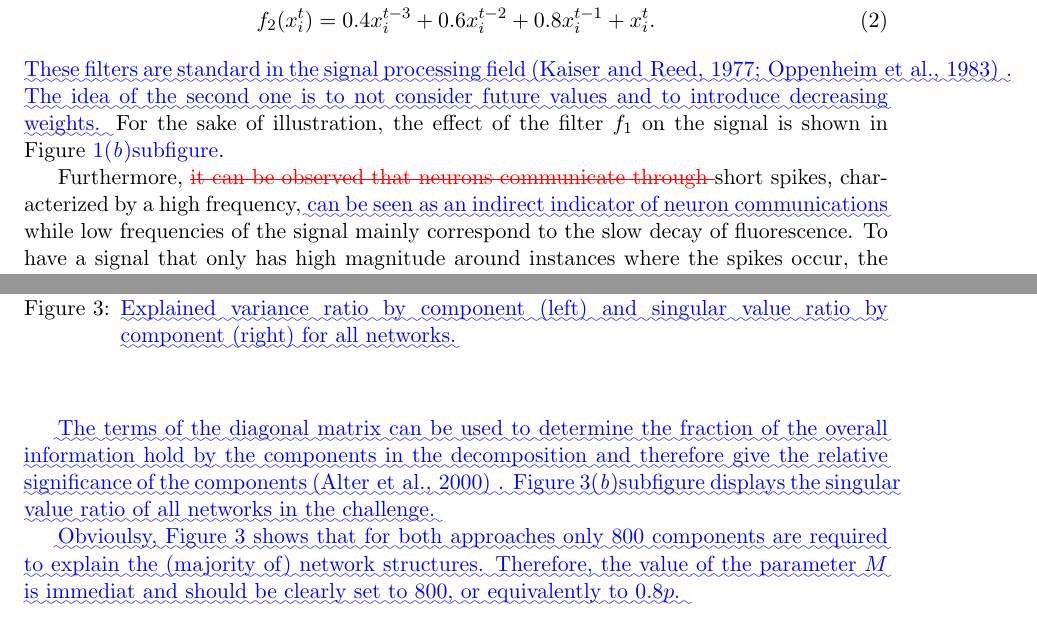
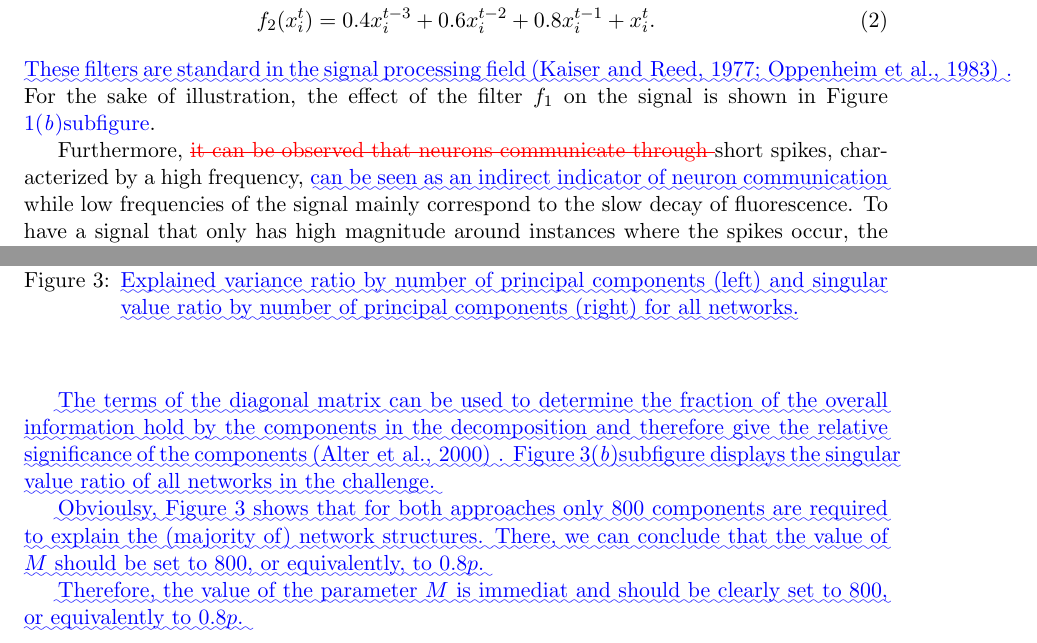
Before and after one commit to asutera/paper-connectomics, a LaTeX thesis (diff.tex): two parts of pages 3 and 13 of 13, joined at a grey line, cut so that both start at the same text. Compiled offline with pdfLaTeX.

Commit message:
modif from DE

```diff
--- a/diff.tex
+++ b/diff.tex
@@ -162,11 +162,11 @@ f_2(x^t_i) &= 0.4 x^{t-3}_i + 0.6 x^{t-2}_i + 0.8 x^{t-1}_i + x_i^t.
 \DIFaddbegin \DIFadd{These filters are standard in the signal processing field \mbox{%DIFAUXCMD
 \citep{kaiser1977data, oppenheim1983signals}
 }%DIFAUXCMD
-. The idea of the second one is to not consider future values and to introduce decreasing weights. }\DIFaddend For the sake of illustration, the effect of the filter $f_1$ on the signal
+. }\DIFaddend For the sake of illustration, the effect of the filter $f_1$ on the signal
 is shown in Figure \ref{fig:lp_curve}.
 
 Furthermore, \DIFdelbegin \DIFdel{it can be observed that neurons communicate through }\DIFdelend short spikes, characterized by a high
-frequency, \DIFaddbegin \DIFadd{can be seen as an indirect indicator of neuron communications }\DIFaddend while low frequencies of the signal mainly correspond to the slow
+frequency, \DIFaddbegin \DIFadd{can be seen as an indirect indicator of neuron communication }\DIFaddend while low frequencies of the signal mainly correspond to the slow
 decay of fluorescence. To have a signal that only has high magnitude around instances where the spikes occur, the second step of our pipeline transforms the time series into its backward
 difference
 \begin{align}
@@ -991,14 +991,18 @@ challenge.
 
 \DIFadd{Obvioulsy, Figure~\ref{fig:pca} shows that for both approaches only 800
 components are required to explain the (majority of) network structures.
-Therefore, the value of the parameter $M$ is immediat and should be clearly
+There, we can conclude that the value of $M$ should be set to 800, or equivalently, to $0.8 p$.
+}
+
+
+\DIFadd{Therefore, the value of the parameter $M$ is immediat and should be clearly
 set to $800$, or equivalently to $0.8p$. }\\
 
 \begin{figure}[t]
 \centering
 \subfigure[PCA]{\includegraphics[width=0.45\textwidth]{explained_variance_all} \label{fig:PCA}}
 \subfigure[SVD]{\includegraphics[width=0.45\textwidth]{singular_values_all} \label{fig:SVD}}
-\caption{\DIFaddFL{Explained variance ratio by component (left) and singular value ratio by component (right) for all networks.}}
+\caption{\DIFaddFL{Explained variance ratio by number of principal components (left) and singular value ratio by number of principal components (right) for all networks.}}
 \label{fig:pca}
 \end{figure}
 
```
Also changed, not shown: article.tex (+7 -4 lines), diff.tex (4 more changed lines).
